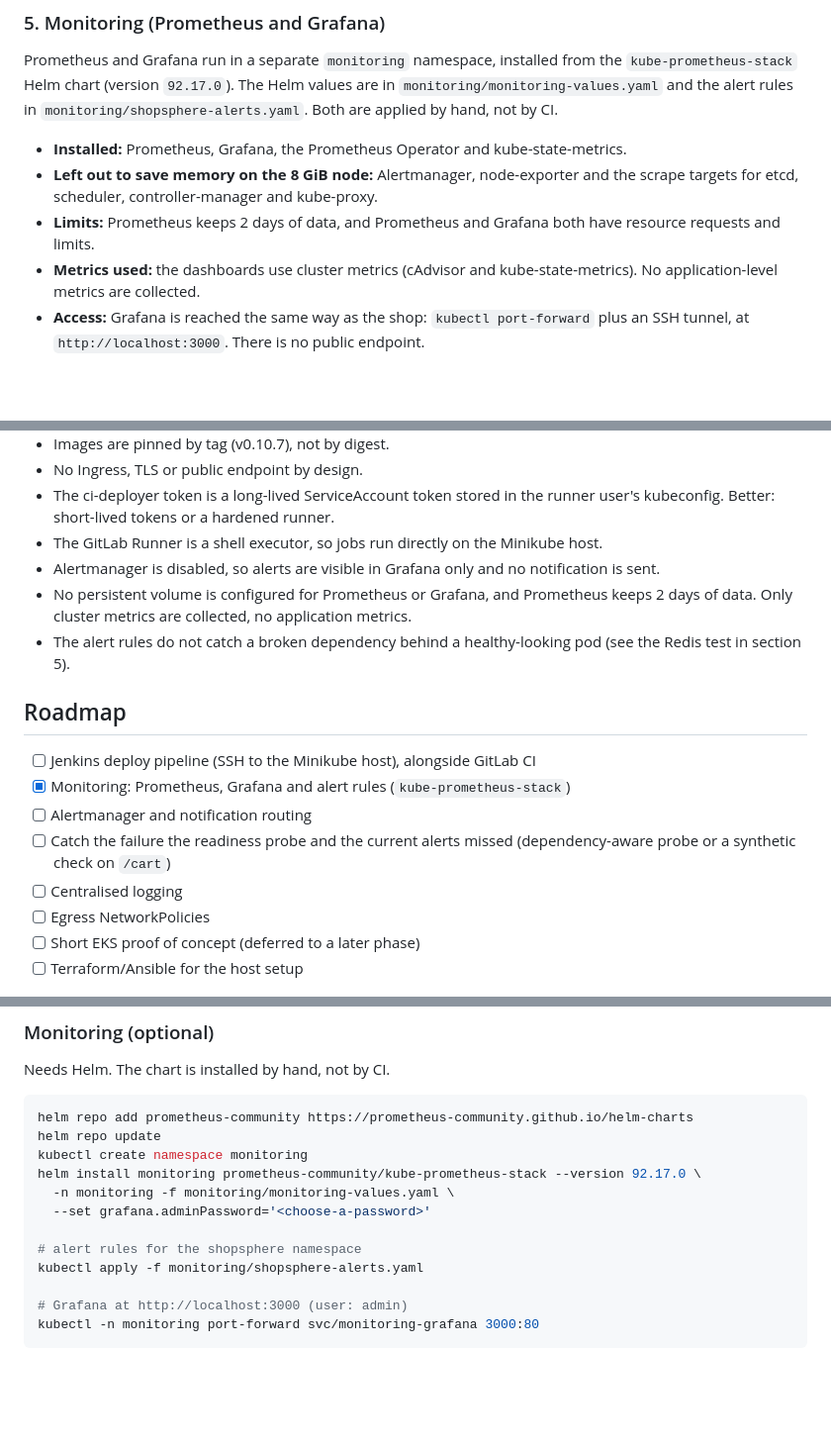
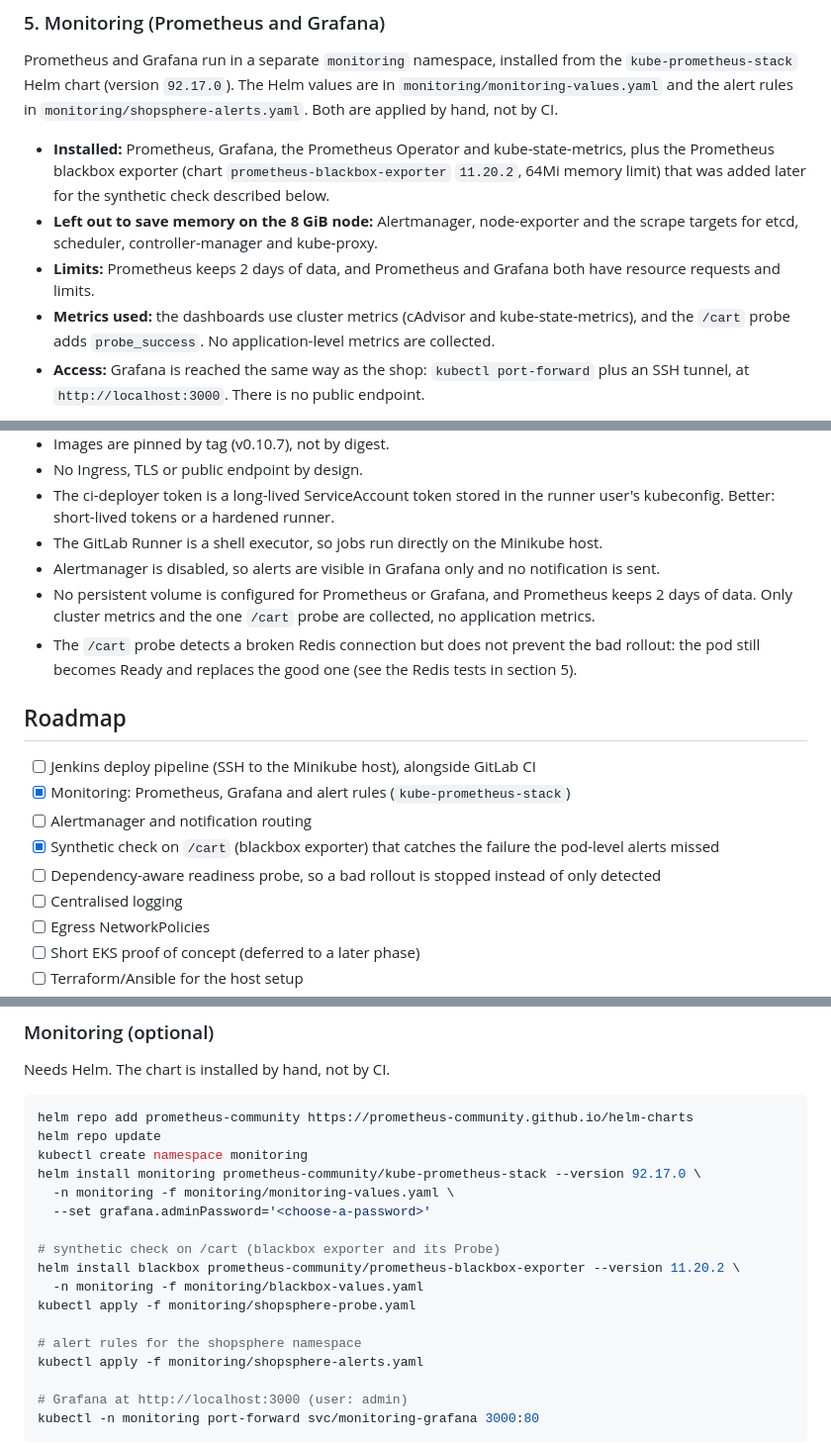
Before and after one commit to Aakash17-hub/shopsphere, a Markdown page: README.md, 3 parts joined by grey strips. Shown at 99% size. Rendered like a GitHub page; blank space fills up the shorter version.

```diff
--- a/README.md
+++ b/README.md
@@ -186,10 +188,10 @@ The screenshots below are historical examples from pipeline #12, showing the val
 
 Prometheus and Grafana run in a separate `monitoring` namespace, installed from the `kube-prometheus-stack` Helm chart (version `92.17.0`). The Helm values are in `monitoring/monitoring-values.yaml` and the alert rules in `monitoring/shopsphere-alerts.yaml`. Both are applied by hand, not by CI.
 
-- **Installed:** Prometheus, Grafana, the Prometheus Operator and kube-state-metrics.
+- **Installed:** Prometheus, Grafana, the Prometheus Operator and kube-state-metrics, plus the Prometheus blackbox exporter (chart `prometheus-blackbox-exporter` `11.20.2`, 64Mi memory limit) that was added later for the synthetic check described below.
 - **Left out to save memory on the 8 GiB node:** Alertmanager, node-exporter and the scrape targets for etcd, scheduler, controller-manager and kube-proxy.
 - **Limits:** Prometheus keeps 2 days of data, and Prometheus and Grafana both have resource requests and limits.
-- **Metrics used:** the dashboards use cluster metrics (cAdvisor and kube-state-metrics). No application-level metrics are collected.
+- **Metrics used:** the dashboards use cluster metrics (cAdvisor and kube-state-metrics), and the `/cart` probe adds `probe_success`. No application-level metrics are collected.
 - **Access:** Grafana is reached the same way as the shop: `kubectl port-forward` plus an SSH tunnel, at `http://localhost:3000`. There is no public endpoint.
 
 ![Monitoring stack](docs/screenshots/monitoring-02-stack-pods.png)
@@ -306,15 +319,16 @@ These tests verify the three listed traffic paths only. They do not prove every
 - The ci-deployer token is a long-lived ServiceAccount token stored in the runner user's kubeconfig. Better: short-lived tokens or a hardened runner.
 - The GitLab Runner is a shell executor, so jobs run directly on the Minikube host.
 - Alertmanager is disabled, so alerts are visible in Grafana only and no notification is sent.
-- No persistent volume is configured for Prometheus or Grafana, and Prometheus keeps 2 days of data. Only cluster metrics are collected, no application metrics.
-- The alert rules do not catch a broken dependency behind a healthy-looking pod (see the Redis test in section 5).
+- No persistent volume is configured for Prometheus or Grafana, and Prometheus keeps 2 days of data. Only cluster metrics and the one `/cart` probe are collected, no application metrics.
+- The `/cart` probe detects a broken Redis connection but does not prevent the bad rollout: the pod still becomes Ready and replaces the good one (see the Redis tests in section 5).
 
 ## Roadmap
 
 - [ ] Jenkins deploy pipeline (SSH to the Minikube host), alongside GitLab CI
 - [x] Monitoring: Prometheus, Grafana and alert rules (`kube-prometheus-stack`)
 - [ ] Alertmanager and notification routing
-- [ ] Catch the failure the readiness probe and the current alerts missed (dependency-aware probe or a synthetic check on `/cart`)
+- [x] Synthetic check on `/cart` (blackbox exporter) that catches the failure the pod-level alerts missed
+- [ ] Dependency-aware readiness probe, so a bad rollout is stopped instead of only detected
 - [ ] Centralised logging
 - [ ] Egress NetworkPolicies
 - [ ] Short EKS proof of concept (deferred to a later phase)
@@ -360,6 +374,11 @@ helm install monitoring prometheus-community/kube-prometheus-stack --version 92.
   -n monitoring -f monitoring/monitoring-values.yaml \
   --set grafana.adminPassword='<choose-a-password>'
 
+# synthetic check on /cart (blackbox exporter and its Probe)
+helm install blackbox prometheus-community/prometheus-blackbox-exporter --version 11.20.2 \
+  -n monitoring -f monitoring/blackbox-values.yaml
+kubectl apply -f monitoring/shopsphere-probe.yaml
+
 # alert rules for the shopsphere namespace
 kubectl apply -f monitoring/shopsphere-alerts.yaml
 
```
Also changed, not shown: other parts of README.md (+19 -6 lines), docs/screenshots/monitoring-09-cart-probe-firing.png (added), docs/screenshots/monitoring-10-probe-success-dip.png (added), 3 other files.
